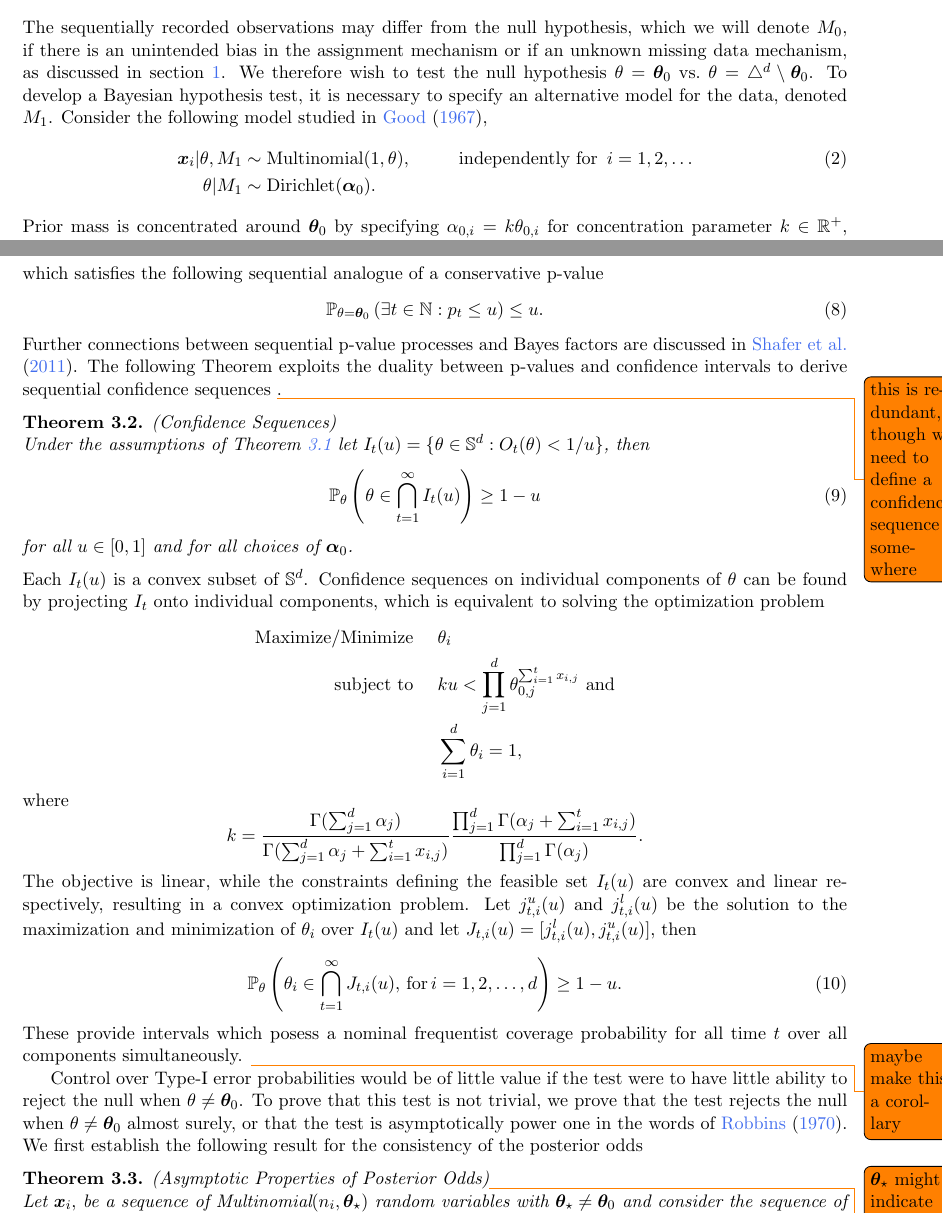
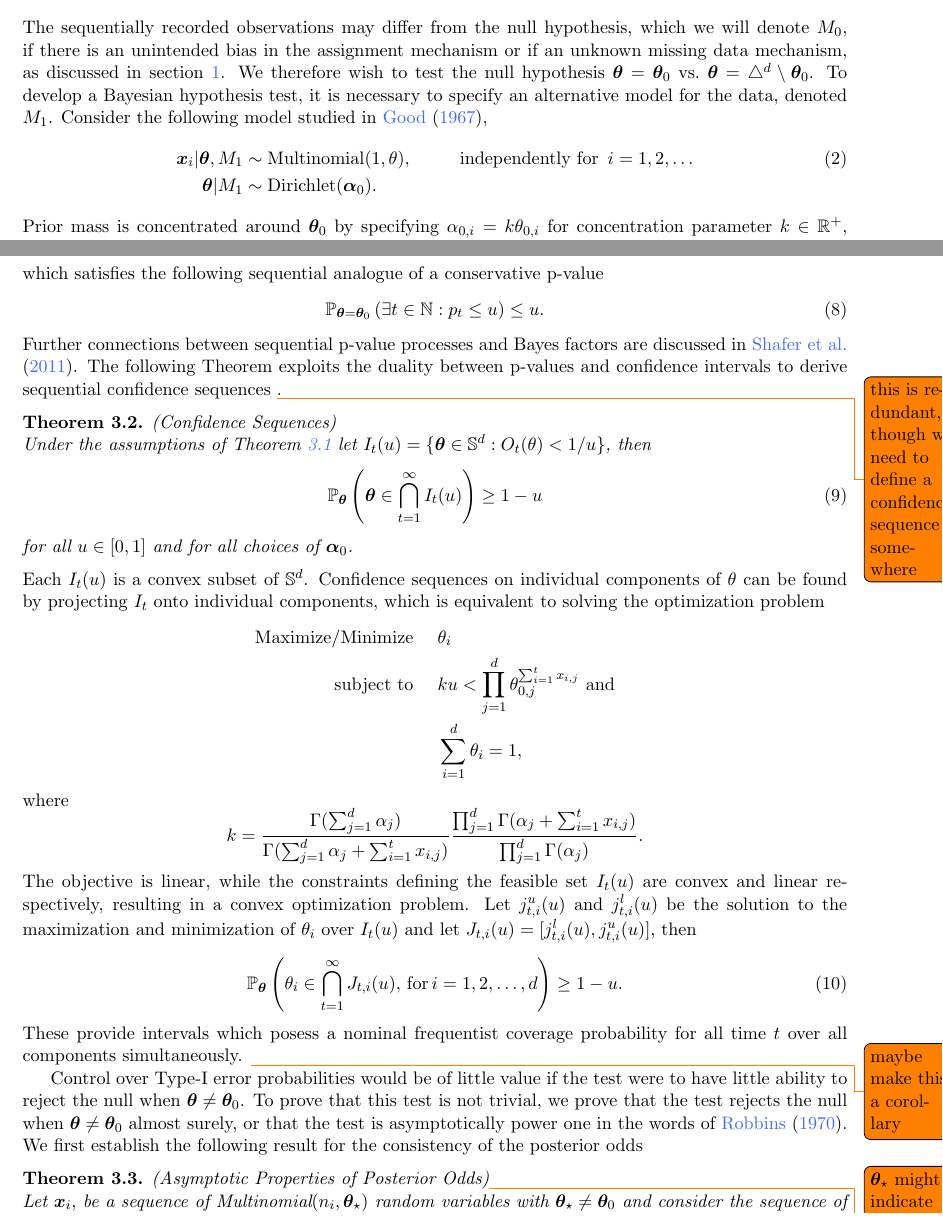
Before and after one commit to michaellindon/srm-paper, a LaTeX paper (srm.tex): two parts of pages 3 and 5 of 20, joined at a grey line, cut so that both start at the same text. Compiled offline with pdfLaTeX.

Commit message:
made even more things bold

```diff
--- a/srm.tex
+++ b/srm.tex
@@ -145,12 +145,12 @@ The differences between the pure Bayesian test and the proposed test are discuss
 \section{Sequential Bayesian Multinomial Test}
 \label{sec:srm_testing}
 The sequentially recorded observations may differ from the null hypothesis, which we will denote $M_0$, if there is an unintended bias in the assignment mechanism or if an unknown missing data mechanism, as discussed in section \ref{sec:intro}.
-We therefore wish to test the null hypothesis $\theta = \btheta_0$ vs.\ $\theta = \triangle^d \setminus \btheta_0$.
+We therefore wish to test the null hypothesis $\btheta = \btheta_0$ vs.\ $\btheta = \triangle^d \setminus \btheta_0$.
 To develop a Bayesian hypothesis test, it is necessary to specify an alternative model for the data, denoted $M_1$.
 Consider the following model studied in \cite{good},
 \begin{align}
-    \bx_i | \theta, M_1 &\sim \text{Multinomial}(1,\theta), \hspace{1cm} \text{independently for }\, i=1,2,\dots\\
-  \theta | M_1 &\sim \text{Dirichlet}(\balpha_0).\notag
+    \bx_i | \btheta, M_1 &\sim \text{Multinomial}(1,\theta), \hspace{1cm} \text{independently for }\, i=1,2,\dots\\
+  \btheta | M_1 &\sim \text{Dirichlet}(\balpha_0).\notag
 \end{align}
 Prior mass is concentrated around $\btheta_0$ by specifying $\alpha_{0,i} = k \theta_{0,i}$ for concentration parameter $k \in \mathbb{R}^+$, in line with a ``Jeffreys-type'' testing procedure - if the null were not at least somewhat plausible, then a statistical test would not be needed.
 The Bayes factor comparing models $M_1$ to $M_0$ is analytically tractable and is given by
@@ -211,17 +211,17 @@ In the language of \cite{johari} one can define a conservative sequential p-valu
 which satisfies the following sequential analogue of a conservative p-value
 \begin{equation}
   \label{eq:conservative_p_value}
-  \mathbb{P}_{\theta = \btheta_0}\left( \exists t \in \mathbb{N}: p_t \leq u \right) \leq u.
+  \mathbb{P}_{\btheta = \btheta_0}\left( \exists t \in \mathbb{N}: p_t \leq u \right) \leq u.
 \end{equation}
 Further connections between sequential p-value processes and Bayes factors are discussed in \cite{shafer}.
 The following Theorem exploits the duality between p-values and confidence intervals to derive sequential confidence sequences \todo{this is redundant, though we need to define a confidence sequence somewhere}.
 \begin{thm}(Confidence Sequences)
 
   \label{thm:confidence_sequence}
-  \noindent Under the assumptions of Theorem~\ref{thm:type_1_error} let $I_t(u) = \lbrace \theta \in \mathbb{S}^d : O_t(\theta) < 1/u  \rbrace$, then
+  \noindent Under the assumptions of Theorem~\ref{thm:type_1_error} let $I_t(u) = \lbrace \btheta \in \mathbb{S}^d : O_t(\theta) < 1/u  \rbrace$, then
 \begin{equation}
   \label{eq:confidence_sequence}
-  \mathbb{P}_{\theta}\left( \theta \in \bigcap_{t=1}^{\infty} I_t(u) \right) \geq 1- u
+  \mathbb{P}_{\btheta}\left( \btheta \in \bigcap_{t=1}^{\infty} I_t(u) \right) \geq 1- u
 \end{equation}
 for all $u \in [0,1]$ and for all choices of $\balpha_0$.
 
@@ -244,13 +244,13 @@ The objective is linear, while the constraints defining the feasible set $I_t(u)
 Let $j^{u}_{t,i}(u)$ and $j^{l}_{t,i}(u)$ be the solution to the maximization and minimization of $\theta_i$ over $I_t(u)$ and let $J_{t,i}(u)=[j^{l}_{t,i}(u), j^{u}_{t,i}(u)]$, then
 \begin{equation}
   \label{eq:marginal_confidence_sequence}
-  \mathbb{P}_{\theta}\left( \theta_i \in \bigcap_{t=1}^{\infty} J_{t,i}(u),\, \text{for}\, i = 1,2, \dots, d \right) \geq 1- u.
+  \mathbb{P}_{\btheta}\left( \theta_i \in \bigcap_{t=1}^{\infty} J_{t,i}(u),\, \text{for}\, i = 1,2, \dots, d \right) \geq 1- u.
 \end{equation}
 These provide intervals which posess a nominal frequentist coverage probability for all time $t$ over all components simultaneously.
 \todo{maybe make this a corollary}
 
-Control over Type-I error probabilities would be of little value if the test were to have little ability to reject the null when $\theta \neq \btheta_0$.
-To prove that this test is not trivial, we prove that the test rejects the null when $\theta \neq \btheta_0$ almost surely, or that the test is asymptotically power one in the words of \cite{robbins}.
+Control over Type-I error probabilities would be of little value if the test were to have little ability to reject the null when $\btheta \neq \btheta_0$.
+To prove that this test is not trivial, we prove that the test rejects the null when $\btheta \neq \btheta_0$ almost surely, or that the test is asymptotically power one in the words of \cite{robbins}.
 We first establish the following result for the consistency of the posterior odds
 
 \begin{thm}(Asymptotic Properties of Posterior Odds)\todo{$\btheta_\star$ might indicate it's the solution to an optimization problem, maybe $\theta'$?}
```
Also changed, not shown: srm.tex (24 more changed lines).
